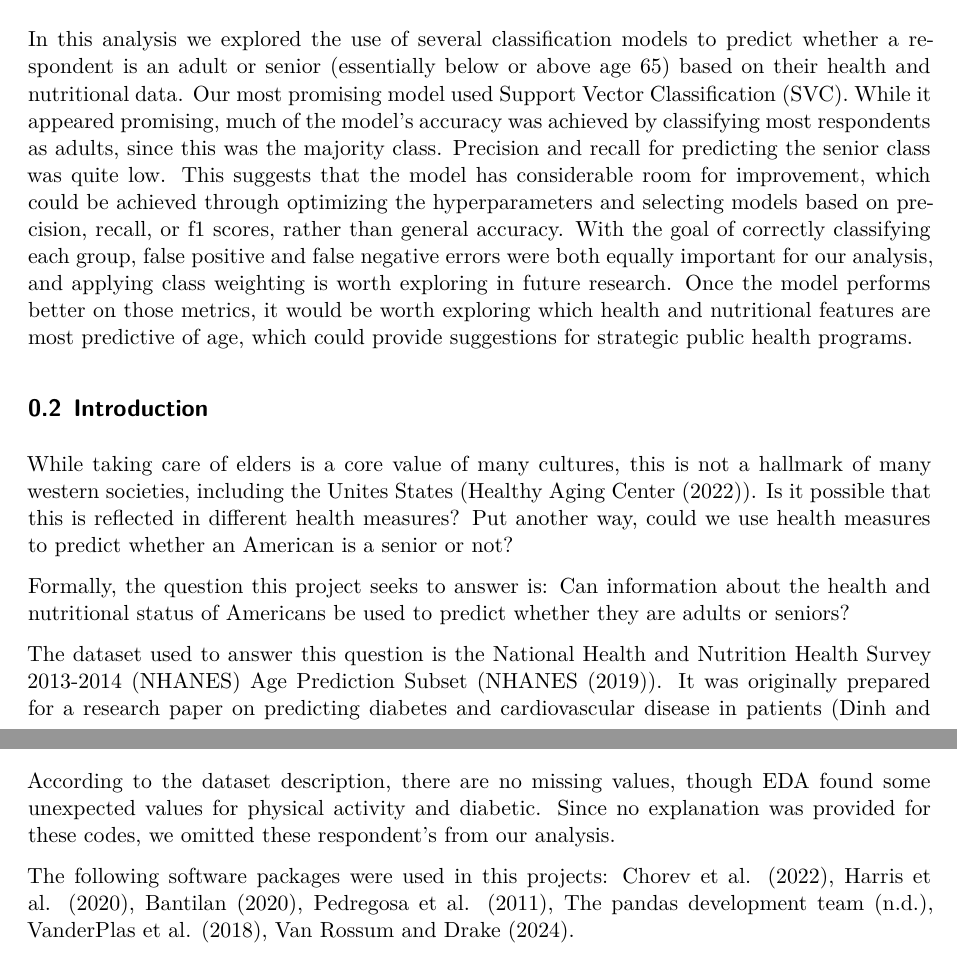
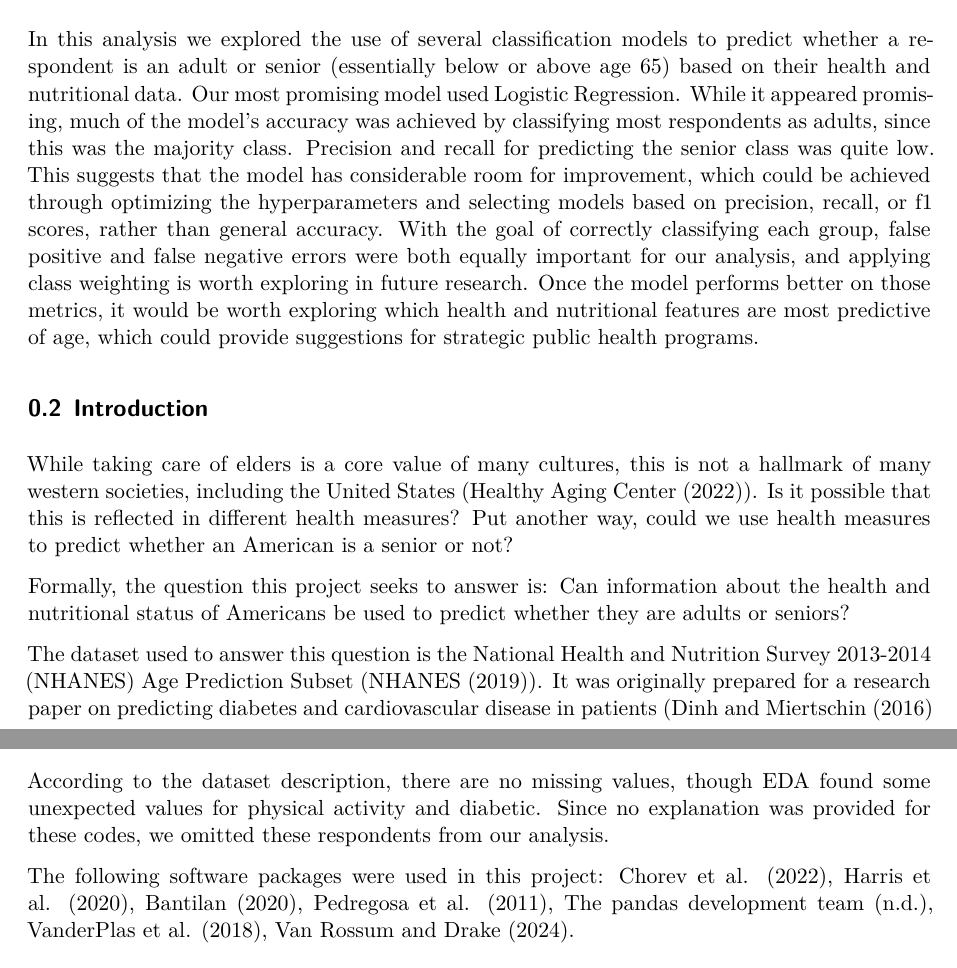
Before and after one commit to UBC-MDS/DSCI522-2425-39-FMJ, a Quarto document (reports/age_group_classification.qmd): two parts of pages 1 and 2 of 9, joined at a grey line, cut so that both start at the same text. Rendered offline with R 4.5, knitr and Pandoc in place of Quarto, then LaTeX, with nearby package versions; some code elsewhere in the file could not run offline.

Commit message:
docs: fix typos in report

```diff
--- a/reports/age_group_classification.qmd
+++ b/reports/age_group_classification.qmd
@@ -24,15 +24,15 @@ warnings.filterwarnings("ignore", category=UserWarning, module="sklearn.base")
 
 ## Summary
 
-In this analysis we explored the use of several classification models to predict whether a respondent is an adult or senior (essentially below or above age 65) based on their health and nutritional data. Our most promising model used Support Vector Classification (SVC). While it appeared promising, much of the model's accuracy was achieved by classifying most respondents as adults, since this was the majority class. Precision and recall for predicting the senior class was quite low. This suggests that the model has considerable room for improvement, which could be achieved through optimizing the hyperparameters and selecting models based on precision, recall, or f1 scores, rather than general accuracy. With the goal of correctly classifying each group, false positive and false negative errors were both equally important for our analysis, and applying class weighting is worth exploring in future research. Once the model performs better on those metrics, it would be worth exploring which health and nutritional features are most predictive of age, which could provide suggestions for strategic public health programs.
+In this analysis we explored the use of several classification models to predict whether a respondent is an adult or senior (essentially below or above age 65) based on their health and nutritional data. Our most promising model used Logistic Regression. While it appeared promising, much of the model's accuracy was achieved by classifying most respondents as adults, since this was the majority class. Precision and recall for predicting the senior class was quite low. This suggests that the model has considerable room for improvement, which could be achieved through optimizing the hyperparameters and selecting models based on precision, recall, or f1 scores, rather than general accuracy. With the goal of correctly classifying each group, false positive and false negative errors were both equally important for our analysis, and applying class weighting is worth exploring in future research. Once the model performs better on those metrics, it would be worth exploring which health and nutritional features are most predictive of age, which could provide suggestions for strategic public health programs.
 
 ## Introduction
 
-While taking care of elders is a core value of many cultures, this is not a hallmark of many western societies, including the Unites States (@HealthyAging2022). Is it possible that this is reflected in different health measures? Put another way, could we use health measures to predict whether an American is a senior or not?
+While taking care of elders is a core value of many cultures, this is not a hallmark of many western societies, including the United States (@HealthyAging2022). Is it possible that this is reflected in different health measures? Put another way, could we use health measures to predict whether an American is a senior or not?
 
 Formally, the question this project seeks to answer is: Can information about the health and nutritional status of Americans be used to predict whether they are adults or seniors?
 
-The dataset used to answer this question is the National Health and Nutrition Health Survey 2013-2014 (NHANES) Age Prediction Subset (@NHANES2019). It was originally prepared for a research paper on predicting diabetes and cardiovascular disease in patients (@DinhMiertschin2016 and @MukhtarAzwari2021). The dataset's stated purpose was to assess the health and nutritional status of adults and children in the United States (@Papazafiropoulou2024), however respondents were classified as either Adults (respondents under 65 years of age) or Seniors (respondents 65 years of age or older). Respondents were located in the United States and provided data through interviews, physical examinations, and laboratory tests to the National Center for Health Statistics (NCHS) (part of the Centers for Disease Control and Prevention (CDC)).
+The dataset used to answer this question is the National Health and Nutrition Survey 2013-2014 (NHANES) Age Prediction Subset (@NHANES2019). It was originally prepared for a research paper on predicting diabetes and cardiovascular disease in patients (@DinhMiertschin2016 and @MukhtarAzwari2021). The dataset's stated purpose was to assess the health and nutritional status of adults and children in the United States (@Papazafiropoulou2024), however respondents were classified as either Adults (respondents under 65 years of age) or Seniors (respondents 65 years of age or older). Respondents were located in the United States and provided data through interviews, physical examinations, and laboratory tests to the National Center for Health Statistics (NCHS) (part of the Centers for Disease Control and Prevention (CDC)).
 
 The dataset has 10 variables and 2278 rows, with each row representing a respondent. The variables are:
 
@@ -56,9 +56,9 @@ The dataset has 10 variables and 2278 rows, with each row representing a respond
 
 10. LBXIN - The respondent's blood insulin levels
 
-According to the dataset description, there are no missing values, though EDA found some unexpected values for physical activity and diabetic. Since no explanation was provided for these codes, we omitted these respondent's from our analysis.
+According to the dataset description, there are no missing values, though EDA found some unexpected values for physical activity and diabetic. Since no explanation was provided for these codes, we omitted these respondents from our analysis.
 
-The following software packages were used in this projects: @Chorev_Deepchecks_A_Library_2022, @2020NumPy-Array, @niels_bantilan-proc-scipy-2020, @Pedregosa_Scikit-learn_Machine_Learning_2011, @The_pandas_development_team_pandas-dev_pandas_Pandas, @VanderPlas2018, @python.
+The following software packages were used in this project: @Chorev_Deepchecks_A_Library_2022, @2020NumPy-Array, @niels_bantilan-proc-scipy-2020, @Pedregosa_Scikit-learn_Machine_Learning_2011, @The_pandas_development_team_pandas-dev_pandas_Pandas, @VanderPlas2018, @python.
 
 ## Methods & Results
 
```
Also changed, not shown: reports/age_group_classification.qmd (2 more changed lines).
